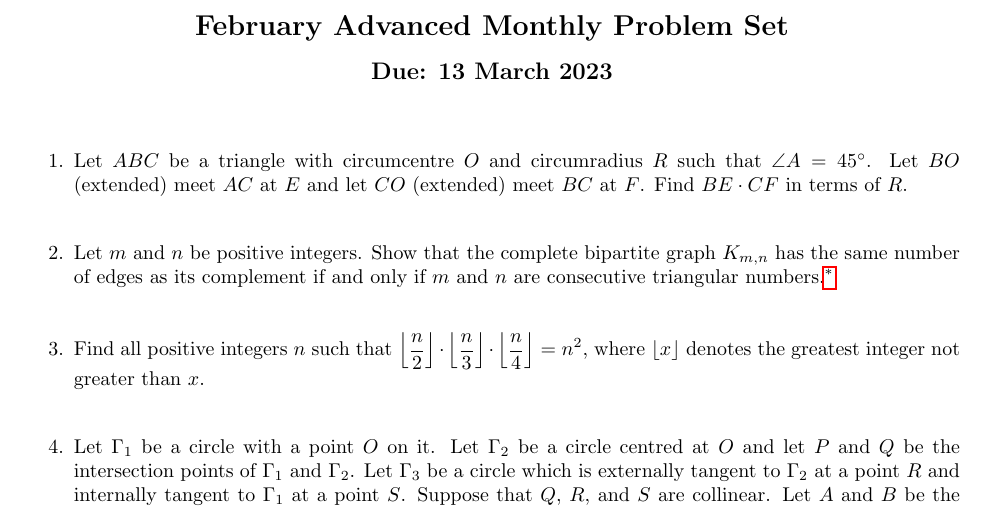
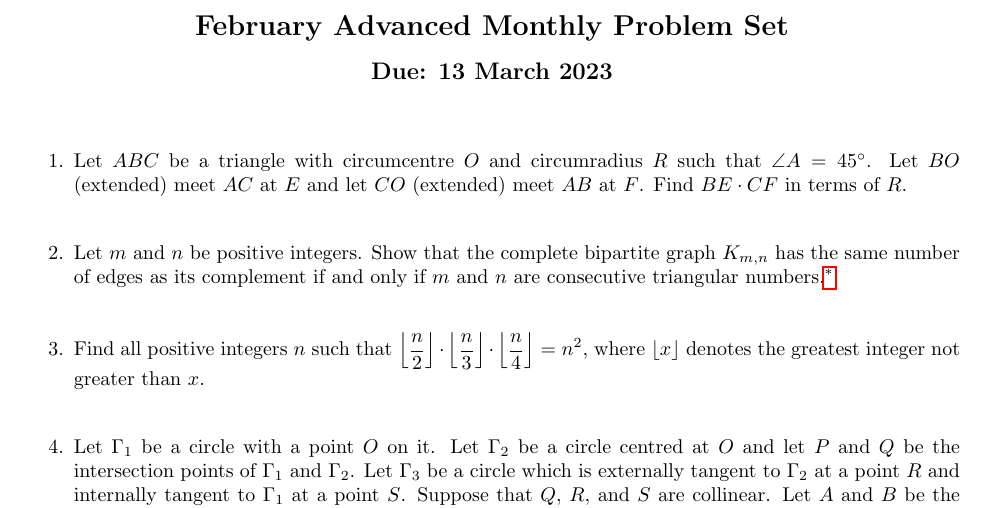
Before and after one commit to dlnnlsn/the_year_that_is_statistically_likely_to_be_better_than_the_previous_2_years_22-23, a LaTeX document (monthlies/advanced_2february.tex): part of the page, cut so that both start at the same text. Compiled offline with pdfLaTeX.

Commit message:
Typo in Feb Q1

```diff
--- a/monthlies/advanced_2february.tex
+++ b/monthlies/advanced_2february.tex
@@ -25,7 +25,7 @@
 
 \item % DB-2017-1
 Let $ABC$ be a triangle with circumcentre $O$ and circumradius $R$ such that $\angle A = 45^\circ$.
-Let $BO$ (extended) meet $AC$ at $E$ and let $CO$ (extended) meet $BC$ at $F$.
+Let $BO$ (extended) meet $AC$ at $E$ and let $CO$ (extended) meet $AB$ at $F$.
 Find $BE \cdot CF$ in terms of $R$.
 
 
```
